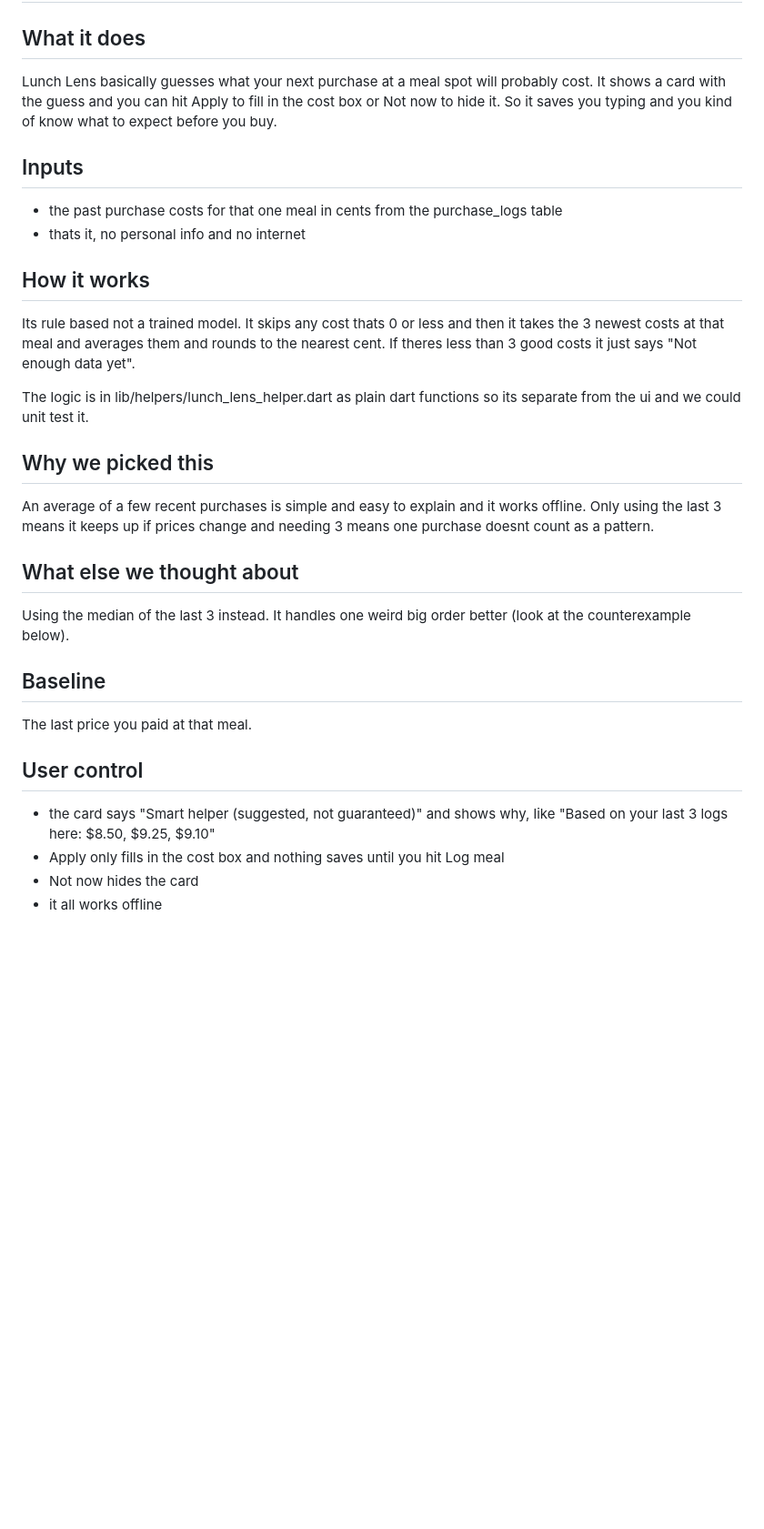
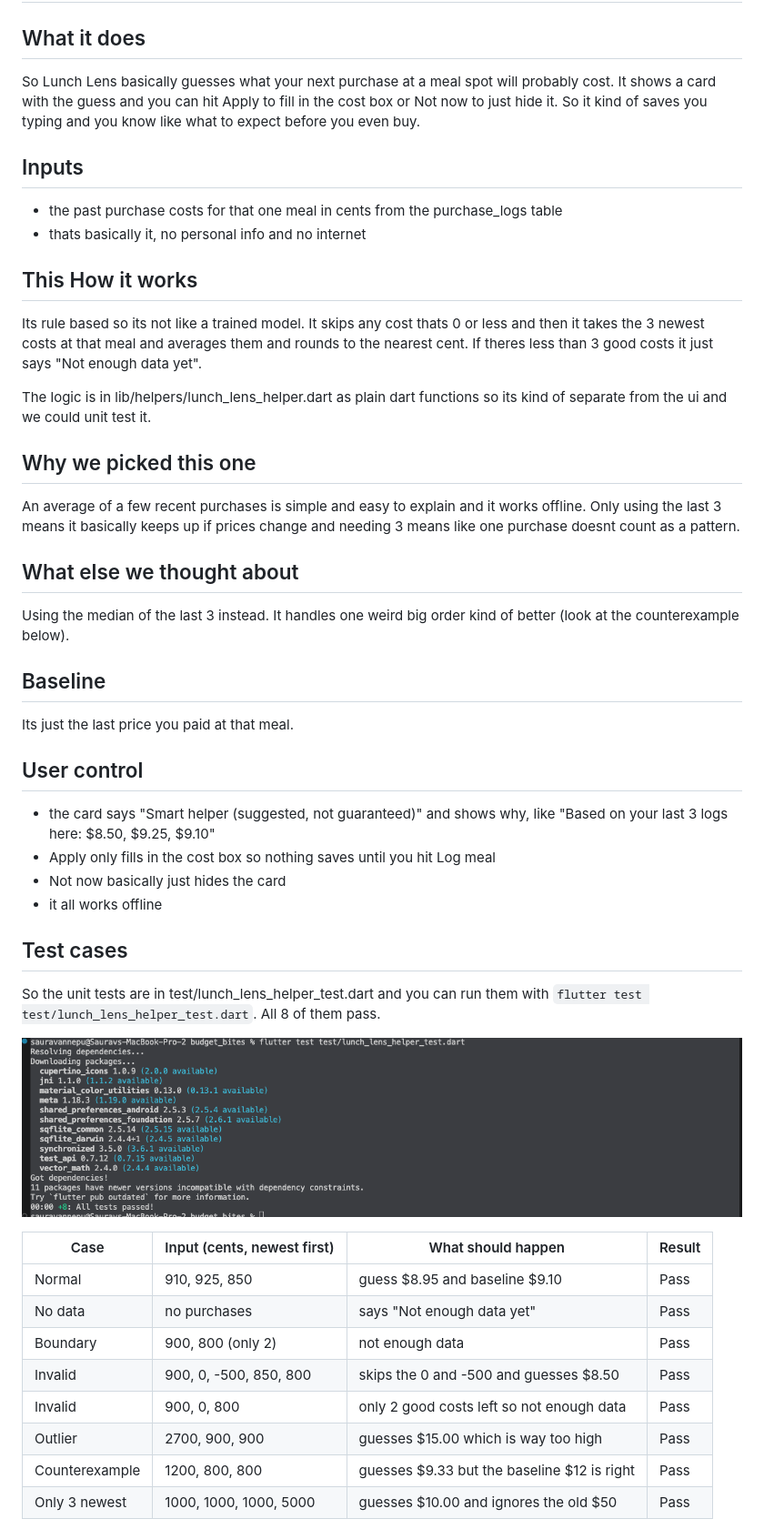
Before and after one commit to thummastudent/budget_bites, a Markdown page: AI_FEATURE.md, the part around one of its changes. Shown at 91% size. GitHub-like rendering; pictures changed too: lunch_lens_tests.png (added); blank space fills up the shorter version.

Commit message:
Add Lunch Lens test cases and evaluation to AI_FEATURE.md

```diff
--- a/AI_FEATURE.md
+++ b/AI_FEATURE.md
@@ -1,28 +1,45 @@
 # AI Feature: Lunch Lens
 
 ## What it does
-Lunch Lens basically guesses what your next purchase at a meal spot will probably cost. It shows a card with the guess and you can hit Apply to fill in the cost box or Not now to hide it. So it saves you typing and you kind of know what to expect before you buy.
+So Lunch Lens basically guesses what your next purchase at a meal spot will probably cost. It shows a card with the guess and you can hit Apply to fill in the cost box or Not now to just hide it. So it kind of saves you typing and you know like what to expect before you even buy.
 
 ## Inputs
 - the past purchase costs for that one meal in cents from the purchase_logs table
-- thats it, no personal info and no internet
+- thats basically it, no personal info and no internet
 
-## How it works
-Its rule based not a trained model. It skips any cost thats 0 or less and then it takes the 3 newest costs at that meal and averages them and rounds to the nearest cent. If theres less than 3 good costs it just says "Not enough data yet".
+## This How it works
+Its rule based so its not like a trained model. It skips any cost thats 0 or less and then it takes the 3 newest costs at that meal and averages them and rounds to the nearest cent. If theres less than 3 good costs it just says "Not enough data yet".
 
-The logic is in lib/helpers/lunch_lens_helper.dart as plain dart functions so its separate from the ui and we could unit test it.
+The logic is in lib/helpers/lunch_lens_helper.dart as plain dart functions so its kind of separate from the ui and we could unit test it.
 
-## Why we picked this
-An average of a few recent purchases is simple and easy to explain and it works offline. Only using the last 3 means it keeps up if prices change and needing 3 means one purchase doesnt count as a pattern.
+## Why we picked this one
+An average of a few recent purchases is simple and easy to explain and it works offline. Only using the last 3 means it basically keeps up if prices change and needing 3 means like one purchase doesnt count as a pattern.
 
 ## What else we thought about
-Using the median of the last 3 instead. It handles one weird big order better (look at the counterexample below).
+Using the median of the last 3 instead. It handles one weird big order kind of better (look at the counterexample below).
 
 ## Baseline
-The last price you paid at that meal.
+Its just the last price you paid at that meal.
 
 ## User control
 - the card says "Smart helper (suggested, not guaranteed)" and shows why, like "Based on your last 3 logs here: $8.50, $9.25, $9.10"
-- Apply only fills in the cost box and nothing saves until you hit Log meal
-- Not now hides the card
+- Apply only fills in the cost box so nothing saves until you hit Log meal
+- Not now basically just hides the card
 - it all works offline
+
+## Test cases
+So the unit tests are in test/lunch_lens_helper_test.dart and you can run them with `flutter test test/lunch_lens_helper_test.dart`. All 8 of them pass.
+
+![tests passing](lunch_lens_tests.png)
+
+| Case | Input (cents, newest first) | What should happen | Result |
+|---|---|---|---|
+| Normal | 910, 925, 850 | guess $8.95 and baseline $9.10 | Pass |
+| No data | no purchases | says "Not enough data yet" | Pass |
+| Boundary | 900, 800 (only 2) | not enough data | Pass |
+| Invalid | 900, 0, -500, 850, 800 | skips the 0 and -500 and guesses $8.50 | Pass |
+| Invalid | 900, 0, 800 | only 2 good costs left so not enough data | Pass |
+| Outlier | 2700, 900, 900 | guesses $15.00 which is way too high | Pass |
+| Counterexample | 1200, 800, 800 | guesses $9.33 but the baseline $12 is right | Pass |
+| Only 3 newest | 1000, 1000, 1000, 5000 | guesses $10.00 and ignores the old $50 | Pass |
+
```
Also changed, not shown: other parts of AI_FEATURE.md (+25 -0 lines).
